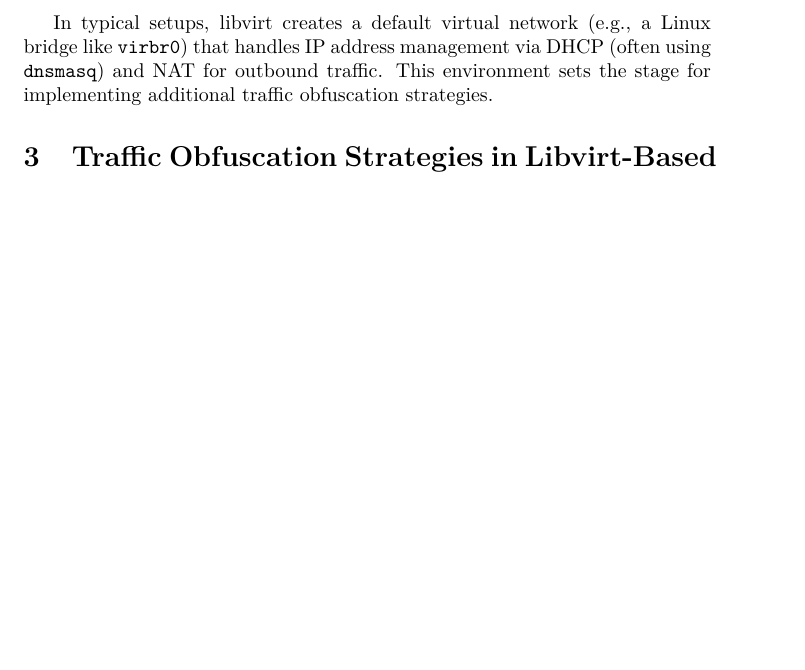
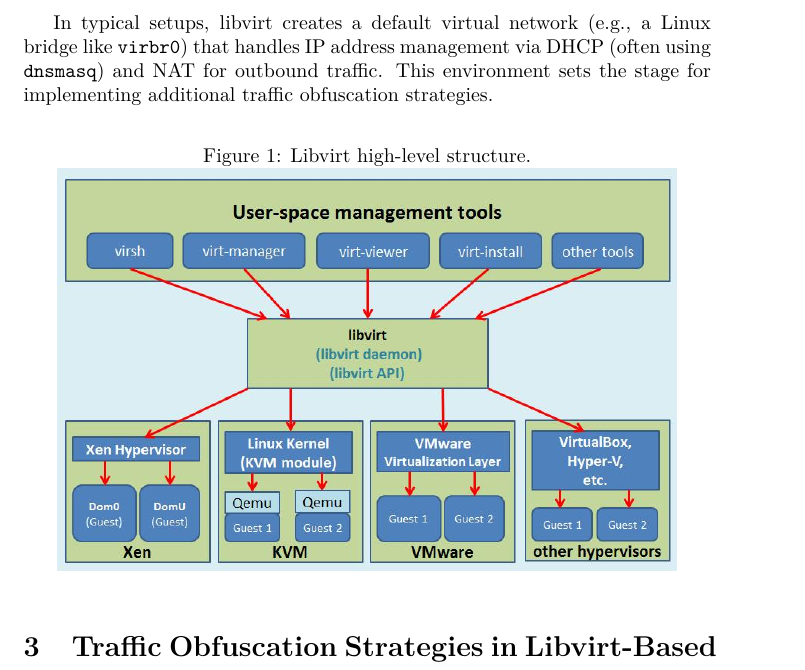
Before and after one commit to RobotsHoldingHands/libvirt_obfuscation, a LaTeX paper (doc/main.tex): part of page 2 of 6 before the commit and part of page 2 of 7 after it, cut so that both start at the same text, the shorter picture padded with empty space. Compiled offline with pdfLaTeX.

Commit message:
Added images to report document.

```diff
--- a/doc/main.tex
+++ b/doc/main.tex
@@ -32,6 +32,12 @@
 \end{itemize}
 
 In typical setups, libvirt creates a default virtual network (e.g., a Linux bridge like \texttt{virbr0}) that handles IP address management via DHCP (often using \texttt{dnsmasq}) and NAT for outbound traffic. This environment sets the stage for implementing additional traffic obfuscation strategies.
+
+\begin{figure}[h]
+\caption{Libvirt high-level structure.}
+\centering
+\includegraphics[width=0.9\textwidth]{libvirt.png}
+\end{figure}
 
 \section{Traffic Obfuscation Strategies in Libvirt-Based Networks}
 In the context of libvirt-managed environments, two potential points for traffic obfuscation are identified:
```
Also changed, not shown: doc/libvirt.png (added), doc/libvirt_Report.pdf, doc/libvirt_support.png (added).
